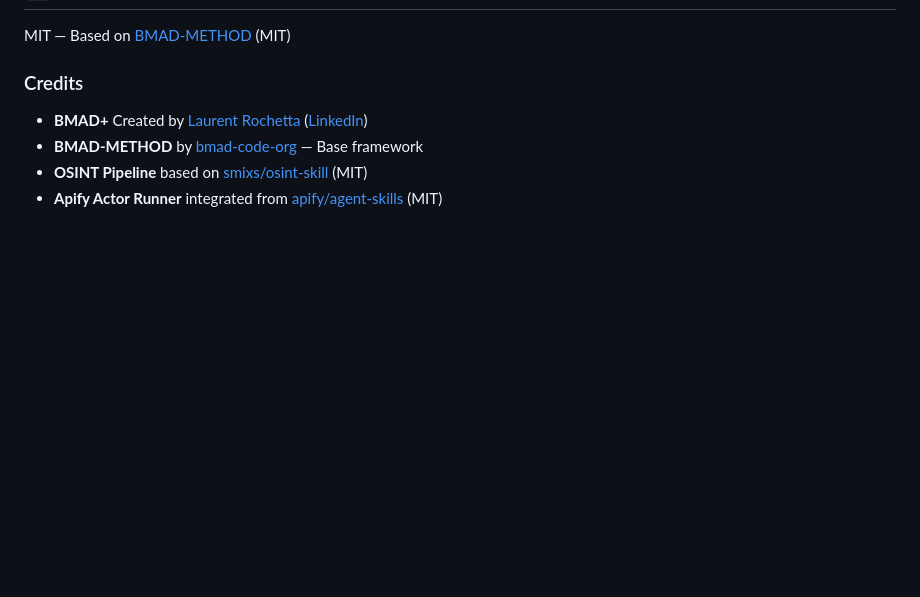
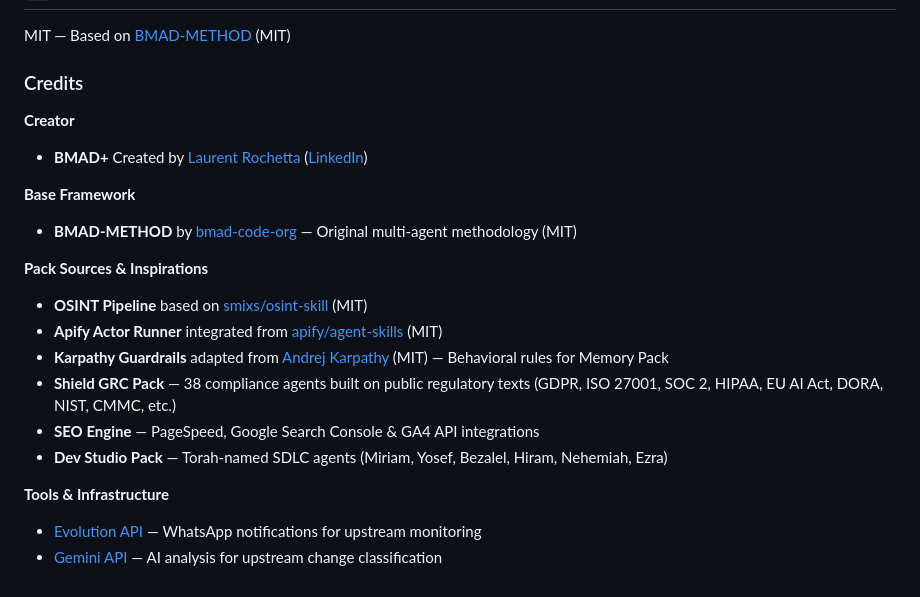
Before and after one commit to lrochetta/BMAD-PLUS, a Markdown page: README-DIST.md, the part around the change. GitHub-like rendering; blank space fills up the shorter version.

Commit message:
docs: complete credits — packs sources, Karpathy, Shield, SEO, Dev Studio, infra tools

```diff
--- a/README-DIST.md
+++ b/README-DIST.md
@@ -530,7 +530,20 @@ MIT — Based on [BMAD-METHOD](https://github.com/bmad-code-org/BMAD-METHOD) (MI
 
 ### Credits
 
+**Creator**
 - **BMAD+** Created by [Laurent Rochetta](https://github.com/lrochetta) ([LinkedIn](https://www.linkedin.com/in/laurentrochetta/))
-- **BMAD-METHOD** by [bmad-code-org](https://github.com/bmad-code-org) — Base framework
+
+**Base Framework**
+- **BMAD-METHOD** by [bmad-code-org](https://github.com/bmad-code-org/BMAD-METHOD) — Original multi-agent methodology (MIT)
+
+**Pack Sources & Inspirations**
 - **OSINT Pipeline** based on [smixs/osint-skill](https://github.com/smixs/osint-skill) (MIT)
 - **Apify Actor Runner** integrated from [apify/agent-skills](https://github.com/apify/agent-skills) (MIT)
+- **Karpathy Guardrails** adapted from [Andrej Karpathy](https://github.com/multica-ai/andrej-karpathy-skills) (MIT) — Behavioral rules for Memory Pack
+- **Shield GRC Pack** — 38 compliance agents built on public regulatory texts (GDPR, ISO 27001, SOC 2, HIPAA, EU AI Act, DORA, NIST, CMMC, etc.)
+- **SEO Engine** — PageSpeed, Google Search Console & GA4 API integrations
+- **Dev Studio Pack** — Torah-named SDLC agents (Miriam, Yosef, Bezalel, Hiram, Nehemiah, Ezra)
+
+**Tools & Infrastructure**
+- [Evolution API](https://github.com/EvolutionAPI/evolution-api) — WhatsApp notifications for upstream monitoring
+- [Gemini API](https://ai.google.dev/) — AI analysis for upstream change classification
```
Also changed, not shown: README.md (+14 -1 lines).
